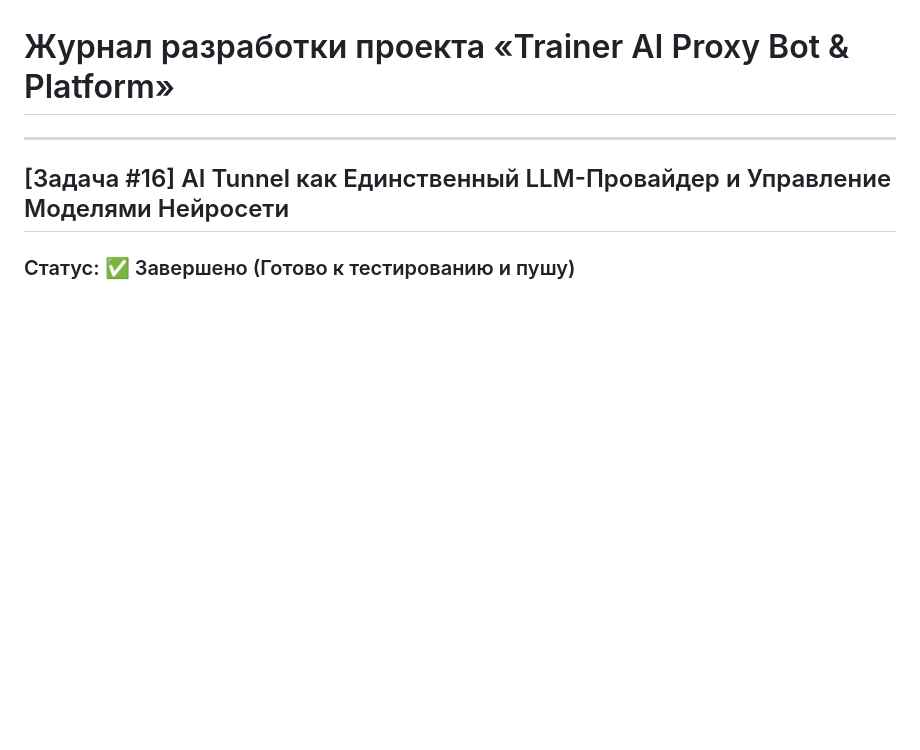
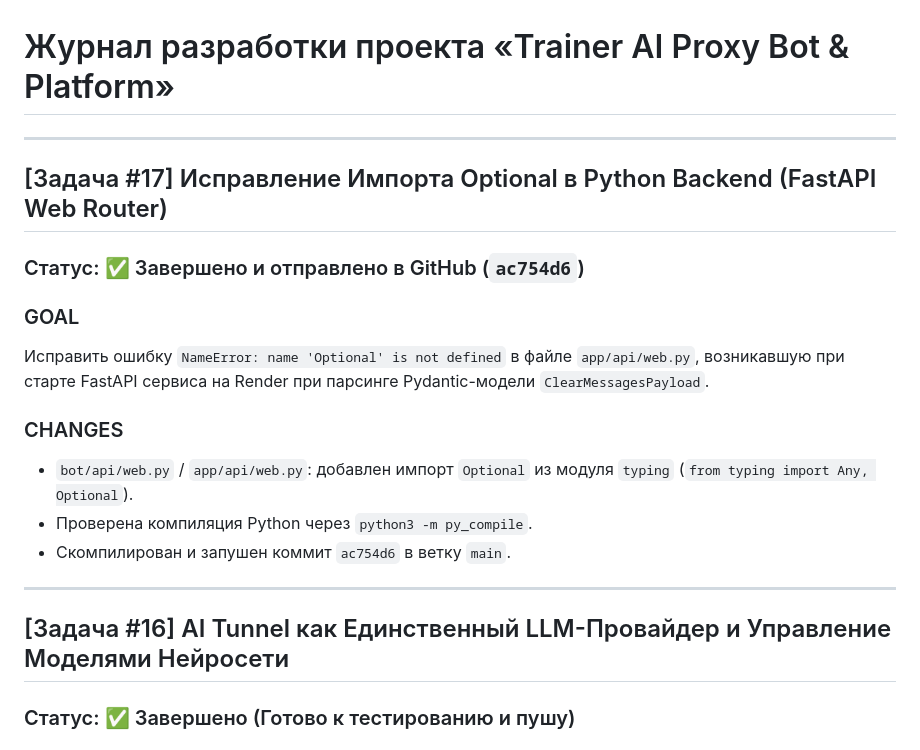
Before and after one commit to Oleg-YTS/trainer-ai-bot, a Markdown page: JOURNAL.md, the part around the change. Rendered like a GitHub page; blank space fills up the shorter version.

Commit message:
docs: update JOURNAL.md with Task 17 fix

```diff
--- a/JOURNAL.md
+++ b/JOURNAL.md
@@ -1,4 +1,18 @@
 # Журнал разработки проекта «Trainer AI Proxy Bot & Platform»
+
+---
+
+## [Задача #17] Исправление Импорта Optional в Python Backend (FastAPI Web Router)
+
+### Статус: ✅ Завершено и отправлено в GitHub (`ac754d6`)
+
+### GOAL
+Исправить ошибку `NameError: name 'Optional' is not defined` в файле `app/api/web.py`, возникавшую при старте FastAPI сервиса на Render при парсинге Pydantic-модели `ClearMessagesPayload`.
+
+### CHANGES
+- `bot/api/web.py` / `app/api/web.py`: добавлен импорт `Optional` из модуля `typing` (`from typing import Any, Optional`).
+- Проверена компиляция Python через `python3 -m py_compile`.
+- Скомпилирован и запушен коммит `ac754d6` в ветку `main`.
 
 ---
 
```
Also changed, not shown: webapp/JOURNAL.md (+14 -0 lines).
